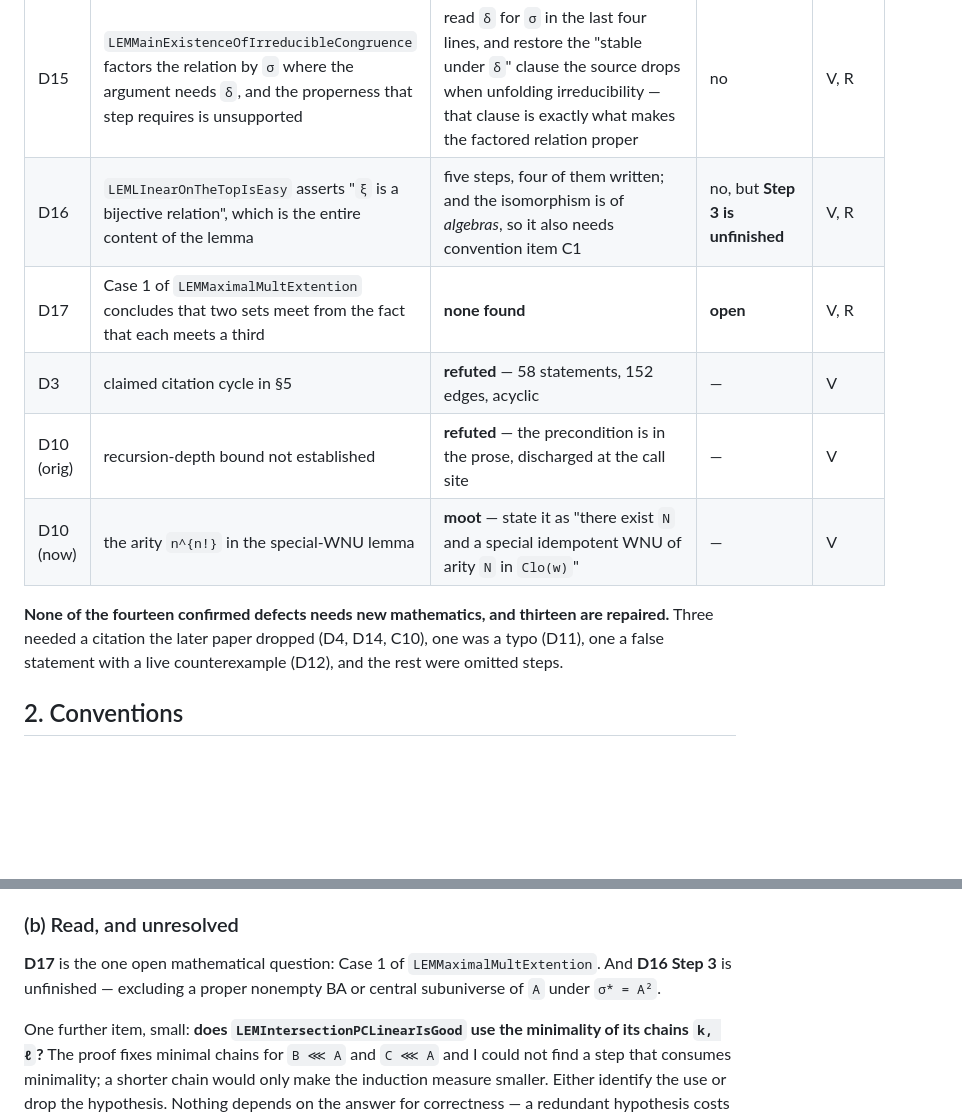
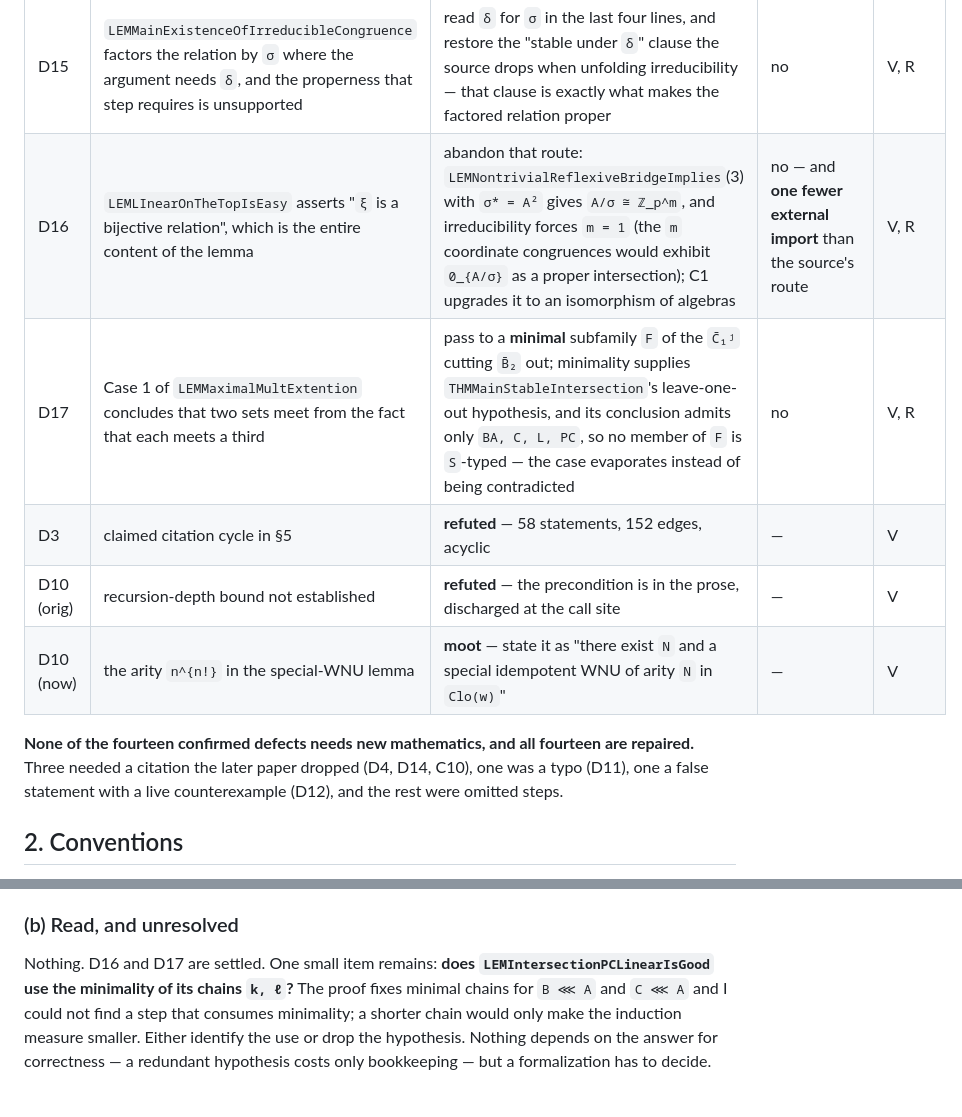
Before and after one commit to alonamaloh/csp-dichotomy, a Markdown page: NOTES-amendments.md, 2 parts joined by grey strips. Rendered like a GitHub page; blank space fills up the shorter version.

Commit message:
Ledger: all fourteen defects repaired

```diff
--- a/NOTES-amendments.md
+++ b/NOTES-amendments.md
@@ -23,13 +23,13 @@ rendering does not silently differ from the source.
 | D13 | `LEMNontrivialReflexiveBridgeImplies` asserts linkedness of `proj_{1,2}(δ ∩ B⁴ ∩ σ*×σ*)` from an inclusion that bears on a different hypothesis | same pair-reflexivity, plus `σ* ⊆ proj_{1,2}(δ)` by minimality of `σ*` | no | R |
 | D14 | Case 1 of `LEMPCCongruencePropertyInductiveStep` cites the **box** form of absorption-preserves-linkedness for a **subrelation** restriction | use the subrelation form: `W ≤_sd P×A` linked, `∅ ≠ W' ≤_T W` ⟹ `W'` linked. Proved from `LEMBACenterSImplyPPDefinition`, `LEMBACenterImplyIntersection`, `LEMBACenterSImplyFactor` and the elementary fact that `0_C` never absorbs `C²` | no | R |
 | D15 | `LEMMainExistenceOfIrreducibleCongruence` factors the relation by `σ` where the argument needs `δ`, and the properness that step requires is unsupported | read `δ` for `σ` in the last four lines, and restore the "stable under `δ`" clause the source drops when unfolding irreducibility — that clause is exactly what makes the factored relation proper | no | V, R |
-| D16 | `LEMLInearOnTheTopIsEasy` asserts "`ξ` is a bijective relation", which is the entire content of the lemma | five steps, four of them written; and the isomorphism is of *algebras*, so it also needs convention item C1 | no, but **Step 3 is unfinished** | V, R |
-| D17 | Case 1 of `LEMMaximalMultExtention` concludes that two sets meet from the fact that each meets a third | **none found** | **open** | V, R |
+| D16 | `LEMLInearOnTheTopIsEasy` asserts "`ξ` is a bijective relation", which is the entire content of the lemma | abandon that route: `LEMNontrivialReflexiveBridgeImplies`(3) with `σ* = A²` gives `A/σ ≅ ℤ_p^m`, and irreducibility forces `m = 1` (the `m` coordinate congruences would exhibit `0_{A/σ}` as a proper intersection); C1 upgrades it to an isomorphism of algebras | no — and **one fewer external import** than the source's route | V, R |
+| D17 | Case 1 of `LEMMaximalMultExtention` concludes that two sets meet from the fact that each meets a third | pass to a **minimal** subfamily `F` of the `C̄₁ʲ` cutting `B̄₂` out; minimality supplies `THMMainStableIntersection`'s leave-one-out hypothesis, and its conclusion admits only `BA, C, L, PC`, so no member of `F` is `S`-typed — the case evaporates instead of being contradicted | no | V, R |
 | D3 | claimed citation cycle in §5 | **refuted** — 58 statements, 152 edges, acyclic | — | V |
 | D10 (orig) | recursion-depth bound not established | **refuted** — the precondition is in the prose, discharged at the call site | — | V |
 | D10 (now) | the arity `n^{n!}` in the special-WNU lemma | **moot** — state it as "there exist `N` and a special idempotent WNU of arity `N` in `Clo(w)`" | — | V |
 
-**None of the fourteen confirmed defects needs new mathematics, and thirteen are repaired.** Three needed a citation the
+**None of the fourteen confirmed defects needs new mathematics, and all fourteen are repaired.** Three needed a citation the
 later paper dropped (D4, D14, C10), one was a typo (D11), one a false statement with a live
 counterexample (D12), and the rest were omitted steps.
 
@@ -128,11 +128,7 @@ lines) is out of scope by decision, with D10 declared moot.
 
 ### (b) Read, and unresolved
 
-**D17** is the one open mathematical question: Case 1 of `LEMMaximalMultExtention`. And **D16
-Step 3** is unfinished — excluding a proper nonempty BA or central subuniverse of `A` under
-`σ* = A²`.
-
-One further item, small: **does `LEMIntersectionPCLinearIsGood` use the minimality of its
+Nothing. D16 and D17 are settled. One small item remains: **does `LEMIntersectionPCLinearIsGood` use the minimality of its
 chains `k, ℓ`?** The proof fixes minimal chains for `B ⋘ A` and `C ⋘ A` and I could not find a
 step that consumes minimality; a shorter chain would only make the induction measure smaller.
 Either identify the use or drop the hypothesis. Nothing depends on the answer for
```
